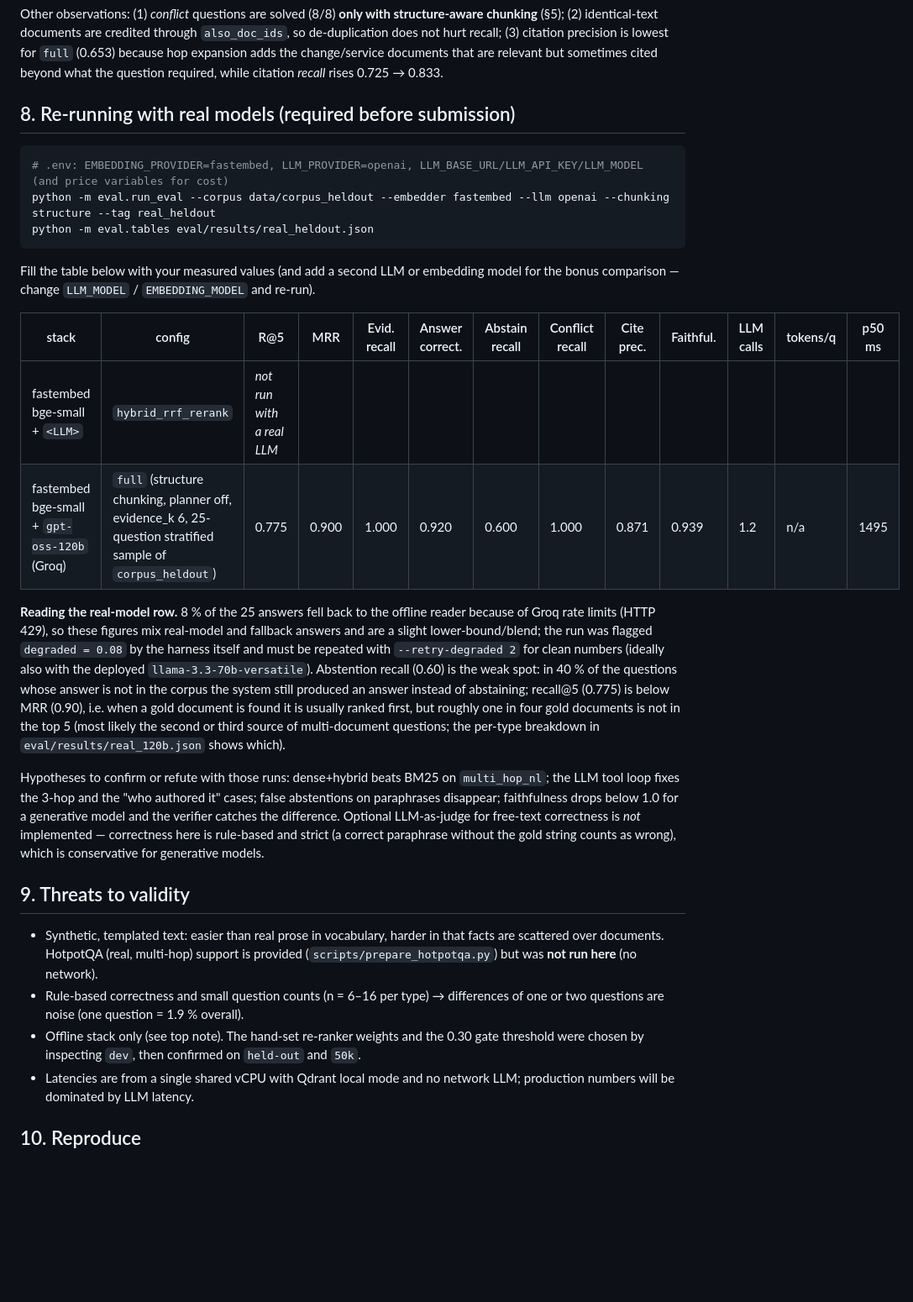
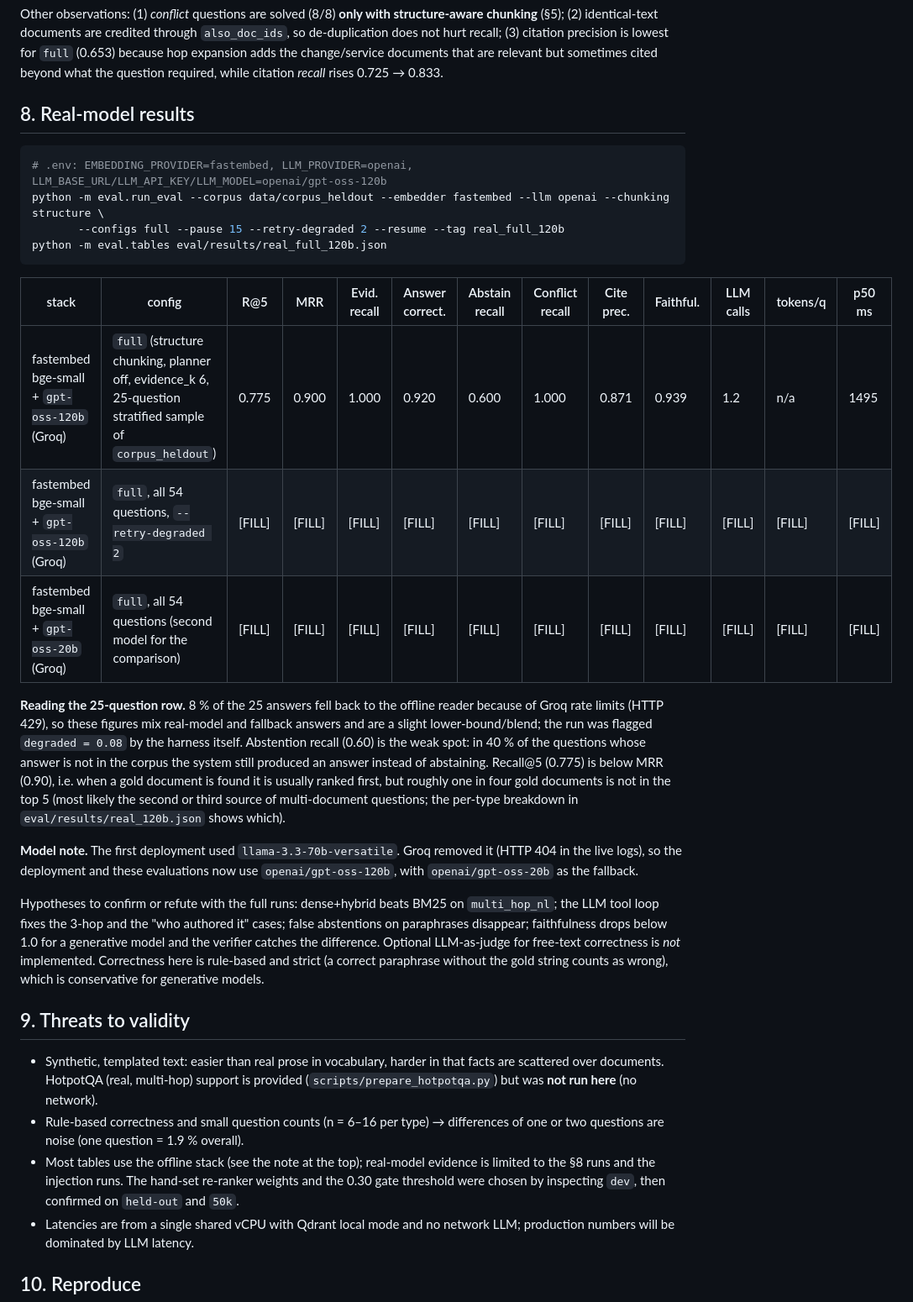
Before and after one commit to ioane1995/InvestigationEngine, a Markdown page: docs/EVALUATION_REPORT.md, the part around one of its changes. Shown at 84% size. Rendered like a GitHub page; blank space fills up the shorter version.

````diff
--- a/docs/EVALUATION_REPORT.md
+++ b/docs/EVALUATION_REPORT.md
@@ -137,30 +135,33 @@ short report in one chunk, whereas structure-aware chunking splits it into 3 chu
 
 Other observations: (1) *conflict* questions are solved (8/8) **only with structure-aware chunking** (§5); (2) identical-text documents are credited through `also_doc_ids`, so de-duplication does not hurt recall; (3) citation precision is lowest for `full` (0.653) because hop expansion adds the change/service documents that are relevant but sometimes cited beyond what the question required, while citation *recall* rises 0.725 → 0.833.
 
-## 8. Re-running with real models (required before submission)
+## 8. Real-model results
 
 ```bash
-# .env: EMBEDDING_PROVIDER=fastembed, LLM_PROVIDER=openai, LLM_BASE_URL/LLM_API_KEY/LLM_MODEL (and price variables for cost)
-python -m eval.run_eval --corpus data/corpus_heldout --embedder fastembed --llm openai --chunking structure --tag real_heldout
-python -m eval.tables eval/results/real_heldout.json
+# .env: EMBEDDING_PROVIDER=fastembed, LLM_PROVIDER=openai, LLM_BASE_URL/LLM_API_KEY/LLM_MODEL=openai/gpt-oss-120b
+python -m eval.run_eval --corpus data/corpus_heldout --embedder fastembed --llm openai --chunking structure \
+       --configs full --pause 15 --retry-degraded 2 --resume --tag real_full_120b
+python -m eval.tables eval/results/real_full_120b.json
 ```
-Fill the table below with your measured values (and add a second LLM or embedding model for the bonus comparison — change `LLM_MODEL` / `EMBEDDING_MODEL` and re-run).
 
 | stack | config | R@5 | MRR | Evid. recall | Answer correct. | Abstain recall | Conflict recall | Cite prec. | Faithful. | LLM calls | tokens/q | p50 ms |
 |---|---|---|---|---|---|---|---|---|---|---|---|---|
-| fastembed bge-small + `<LLM>` | `hybrid_rrf_rerank` | *not run with a real LLM* | | | | | | | | | | |
 | fastembed bge-small + `gpt-oss-120b` (Groq) | `full` (structure chunking, planner off, evidence_k 6, 25-question stratified sample of `corpus_heldout`) | 0.775 | 0.900 | 1.000 | 0.920 | 0.600 | 1.000 | 0.871 | 0.939 | 1.2 | n/a | 1495 |
+| fastembed bge-small + `gpt-oss-120b` (Groq) | `full`, all 54 questions, `--retry-degraded 2` | [FILL] | [FILL] | [FILL] | [FILL] | [FILL] | [FILL] | [FILL] | [FILL] | [FILL] | [FILL] | [FILL] |
+| fastembed bge-small + `gpt-oss-20b` (Groq) | `full`, all 54 questions (second model for the comparison) | [FILL] | [FILL] | [FILL] | [FILL] | [FILL] | [FILL] | [FILL] | [FILL] | [FILL] | [FILL] | [FILL] |
 
-**Reading the real-model row.** 8 % of the 25 answers fell back to the offline reader because of Groq rate limits (HTTP 429), so these figures mix real-model and fallback answers and are a slight lower-bound/blend; the run was flagged `degraded = 0.08` by the harness itself and must be repeated with `--retry-degraded 2` for clean numbers (ideally also with the deployed `llama-3.3-70b-versatile`). Abstention recall (0.60) is the weak spot: in 40 % of the questions whose answer is not in the corpus the system still produced an answer instead of abstaining; recall@5 (0.775) is below MRR (0.90), i.e. when a gold document is found it is usually ranked first, but roughly one in four gold documents is not in the top 5 (most likely the second or third source of multi-document questions; the per-type breakdown in `eval/results/real_120b.json` shows which).
+**Reading the 25-question row.** 8 % of the 25 answers fell back to the offline reader because of Groq rate limits (HTTP 429), so these figures mix real-model and fallback answers and are a slight lower-bound/blend; the run was flagged `degraded = 0.08` by the harness itself. Abstention recall (0.60) is the weak spot: in 40 % of the questions whose answer is not in the corpus the system still produced an answer instead of abstaining. Recall@5 (0.775) is below MRR (0.90), i.e. when a gold document is found it is usually ranked first, but roughly one in four gold documents is not in the top 5 (most likely the second or third source of multi-document questions; the per-type breakdown in `eval/results/real_120b.json` shows which).
 
-Hypotheses to confirm or refute with those runs: dense+hybrid beats BM25 on `multi_hop_nl`; the LLM tool loop fixes the 3-hop and the "who authored it" cases; false abstentions on paraphrases disappear; faithfulness drops below 1.0 for a generative model and the verifier catches the difference.
-Optional LLM-as-judge for free-text correctness is *not* implemented — correctness here is rule-based and strict (a correct paraphrase without the gold string counts as wrong), which is conservative for generative models.
+**Model note.** The first deployment used `llama-3.3-70b-versatile`. Groq removed it (HTTP 404 in the live logs), so the deployment and these evaluations now use `openai/gpt-oss-120b`, with `openai/gpt-oss-20b` as the fallback.
+
+Hypotheses to confirm or refute with the full runs: dense+hybrid beats BM25 on `multi_hop_nl`; the LLM tool loop fixes the 3-hop and the "who authored it" cases; false abstentions on paraphrases disappear; faithfulness drops below 1.0 for a generative model and the verifier catches the difference.
+Optional LLM-as-judge for free-text correctness is *not* implemented. Correctness here is rule-based and strict (a correct paraphrase without the gold string counts as wrong), which is conservative for generative models.
 
 ## 9. Threats to validity
 
 * Synthetic, templated text: easier than real prose in vocabulary, harder in that facts are scattered over documents. HotpotQA (real, multi-hop) support is provided (`scripts/prepare_hotpotqa.py`) but was **not run here** (no network).
 * Rule-based correctness and small question counts (n = 6–16 per type) → differences of one or two questions are noise (one question = 1.9 % overall).
-* Offline stack only (see top note). The hand-set re-ranker weights and the 0.30 gate threshold were chosen by inspecting `dev`, then confirmed on `held-out` and `50k`.
+* Most tables use the offline stack (see the note at the top); real-model evidence is limited to the §8 runs and the injection runs. The hand-set re-ranker weights and the 0.30 gate threshold were chosen by inspecting `dev`, then confirmed on `held-out` and `50k`.
 * Latencies are from a single shared vCPU with Qdrant local mode and no network LLM; production numbers will be dominated by LLM latency.
 
 ## 10. Reproduce
````
Also changed, not shown: other parts of docs/EVALUATION_REPORT.md (+6 -8 lines).
